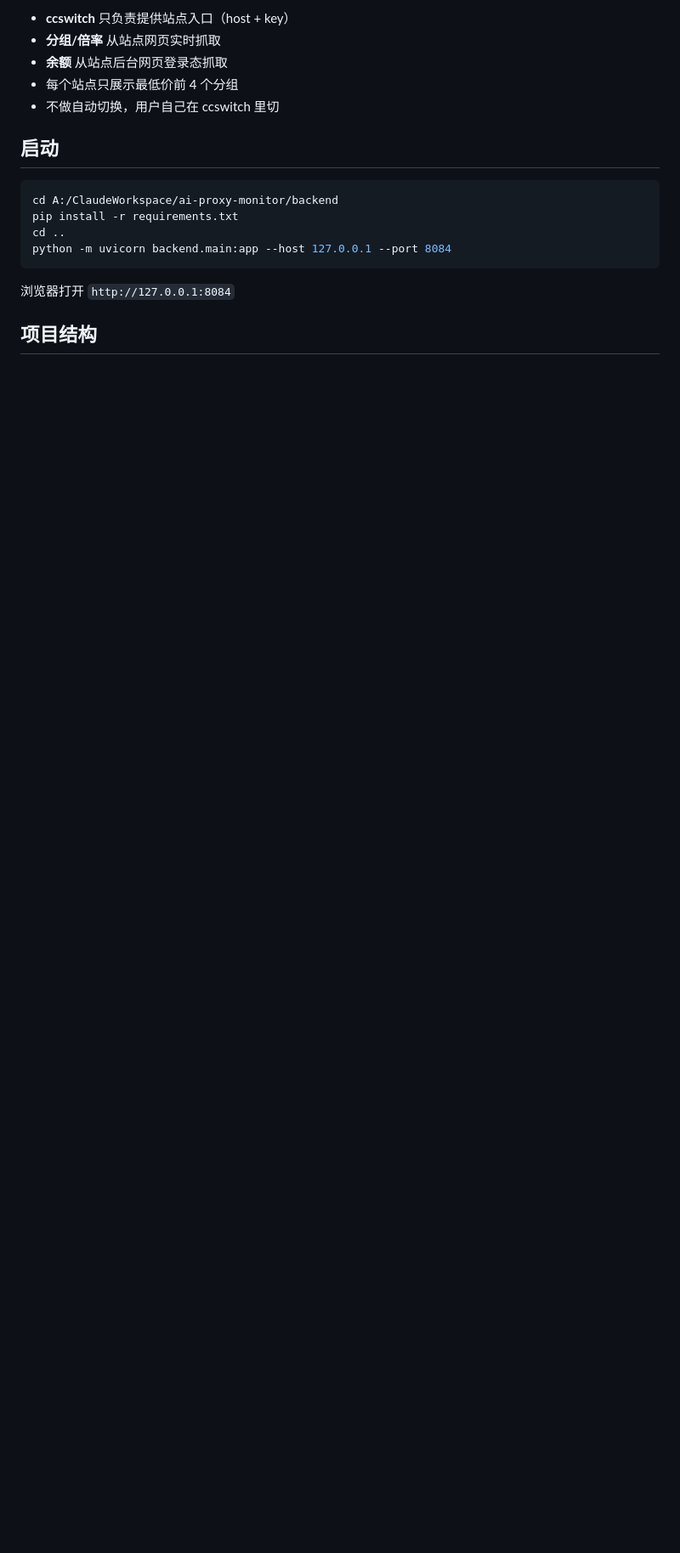
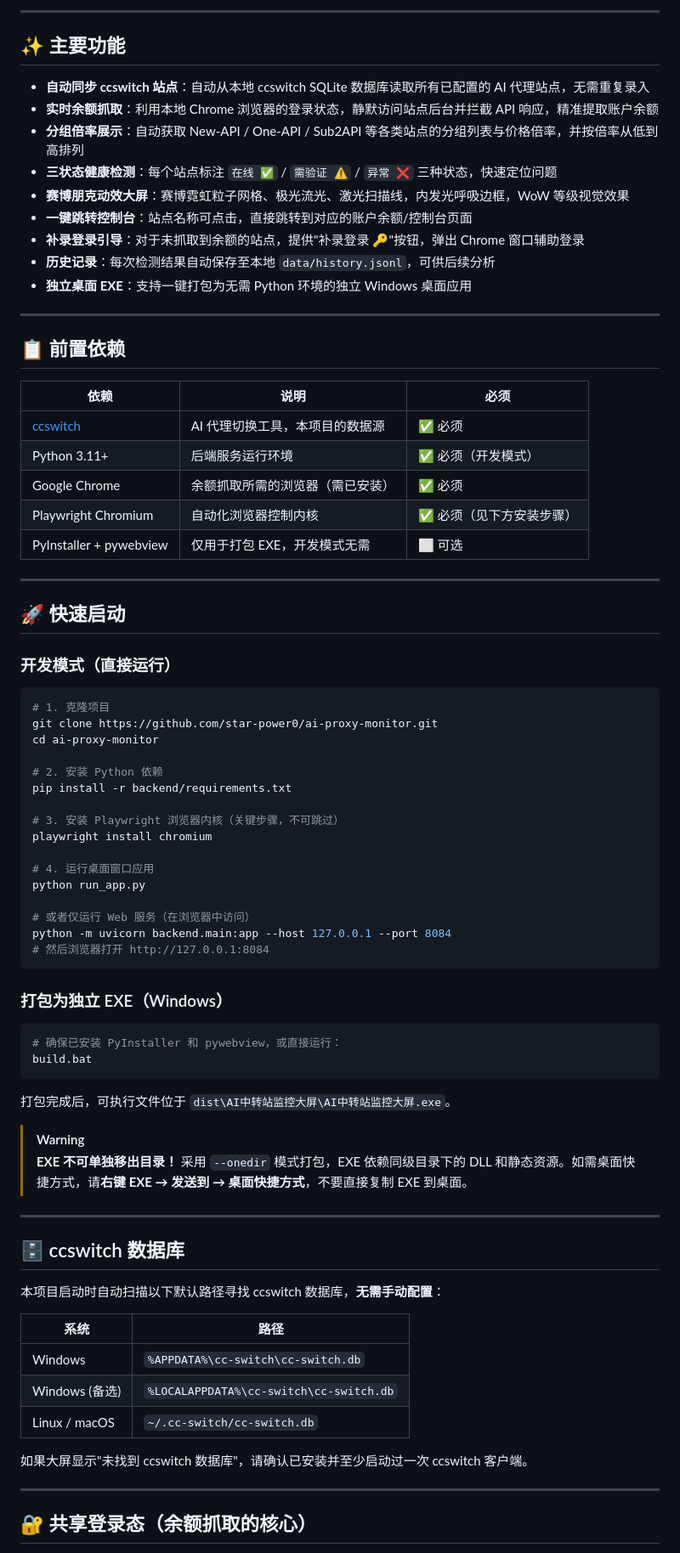
Before and after one commit to star-power0/ai-proxy-monitor, a Markdown page: README.md, the part around one of its changes. Shown at 85% size. Drawn GitHub-style; blank space fills up the shorter version.

````diff
--- a/README.md
+++ b/README.md
@@ -6,19 +6,82 @@
 
-- **ccswitch** 只负责提供站点入口（host + key）
-- **分组/倍率** 从站点网页实时抓取
-- **余额** 从站点后台网页登录态抓取
-- 每个站点只展示最低价前 4 个分组
-- 不做自动切换，用户自己在 ccswitch 里切
+---
 
-## 启动
+## ✨ 主要功能
+
+- **自动同步 ccswitch 站点**：自动从本地 ccswitch SQLite 数据库读取所有已配置的 AI 代理站点，无需重复录入
+- **实时余额抓取**：利用本地 Chrome 浏览器的登录状态，静默访问站点后台并拦截 API 响应，精准提取账户余额
+- **分组倍率展示**：自动获取 New-API / One-API / Sub2API 等各类站点的分组列表与价格倍率，并按倍率从低到高排列
+- **三状态健康检测**：每个站点标注 `在线 ✅` / `需验证 ⚠️` / `异常 ❌` 三种状态，快速定位问题
+- **赛博朋克动效大屏**：赛博霓虹粒子网格、极光流光、激光扫描线，内发光呼吸边框，WoW 等级视觉效果
+- **一键跳转控制台**：站点名称可点击，直接跳转到对应的账户余额/控制台页面
+- **补录登录引导**：对于未抓取到余额的站点，提供"补录登录 🔑"按钮，弹出 Chrome 窗口辅助登录
+- **历史记录**：每次检测结果自动保存至本地 `data/history.jsonl`，可供后续分析
+- **独立桌面 EXE**：支持一键打包为无需 Python 环境的独立 Windows 桌面应用
+
+---
+
+## 📋 前置依赖
+
+| 依赖 | 说明 | 必须 |
+|------|------|------|
+| [ccswitch](https://github.com/CCBluX/cc-switch) | AI 代理切换工具，本项目的数据源 | ✅ 必须 |
+| Python 3.11+ | 后端服务运行环境 | ✅ 必须（开发模式） |
+| Google Chrome | 余额抓取所需的浏览器（需已安装） | ✅ 必须 |
+| Playwright Chromium | 自动化浏览器控制内核 | ✅ 必须（见下方安装步骤） |
+| PyInstaller + pywebview | 仅用于打包 EXE，开发模式无需 | ⬜ 可选 |
+
+---
+
+## 🚀 快速启动
+
+### 开发模式（直接运行）
 
 ```bash
-cd A:/ClaudeWorkspace/ai-proxy-monitor/backend
-pip install -r requirements.txt
-cd ..
+# 1. 克隆项目
+git clone https://github.com/star-power0/ai-proxy-monitor.git
+cd ai-proxy-monitor
+
+# 2. 安装 Python 依赖
+pip install -r backend/requirements.txt
+
+# 3. 安装 Playwright 浏览器内核（关键步骤，不可跳过）
+playwright install chromium
+
+# 4. 运行桌面窗口应用
+python run_app.py
+
+# 或者仅运行 Web 服务（在浏览器中访问）
 python -m uvicorn backend.main:app --host 127.0.0.1 --port 8084
+# 然后浏览器打开 http://127.0.0.1:8084
 ```
 
-浏览器打开 `http://127.0.0.1:8084`
+### 打包为独立 EXE（Windows）
 
-## 项目结构
+```bash
+# 确保已安装 PyInstaller 和 pywebview，或直接运行：
+build.bat
+```
+
+打包完成后，可执行文件位于 `dist\AI中转站监控大屏\AI中转站监控大屏.exe`。
+
+> [!WARNING]
+> **EXE 不可单独移出目录！** 采用 `--onedir` 模式打包，EXE 依赖同级目录下的 DLL 和静态资源。如需桌面快捷方式，请**右键 EXE → 发送到 → 桌面快捷方式**，不要直接复制 EXE 到桌面。
+
+---
+
+## 🗄️ ccswitch 数据库
+
+本项目启动时自动扫描以下默认路径寻找 ccswitch 数据库，**无需手动配置**：
+
+| 系统 | 路径 |
+|------|------|
+| Windows | `%APPDATA%\cc-switch\cc-switch.db` |
+| Windows (备选) | `%LOCALAPPDATA%\cc-switch\cc-switch.db` |
+| Linux / macOS | `~/.cc-switch/cc-switch.db` |
+
+如果大屏显示"未找到 ccswitch 数据库"，请确认已安装并至少启动过一次 ccswitch 客户端。
+
+---
+
+## 🔐 共享登录态（余额抓取的核心）
+
````
Also changed, not shown: other parts of README.md (+129 -39 lines).
